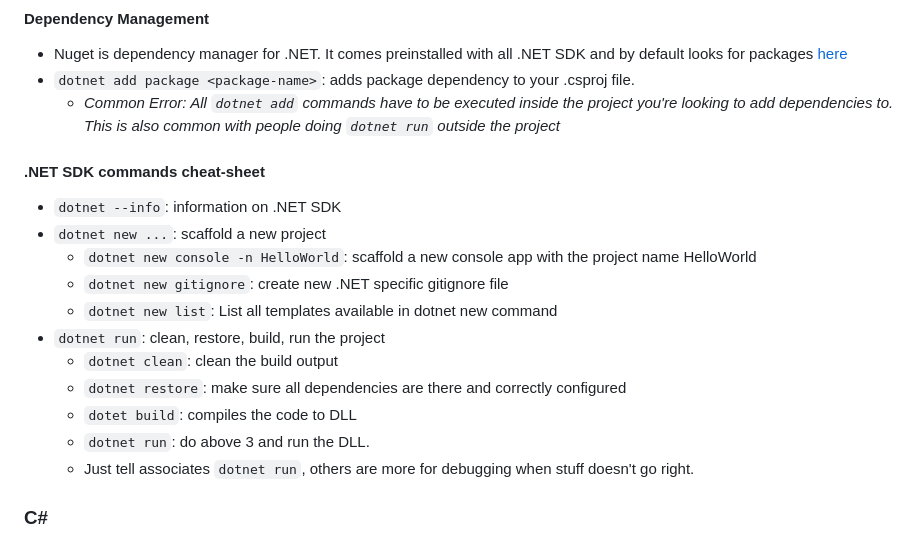
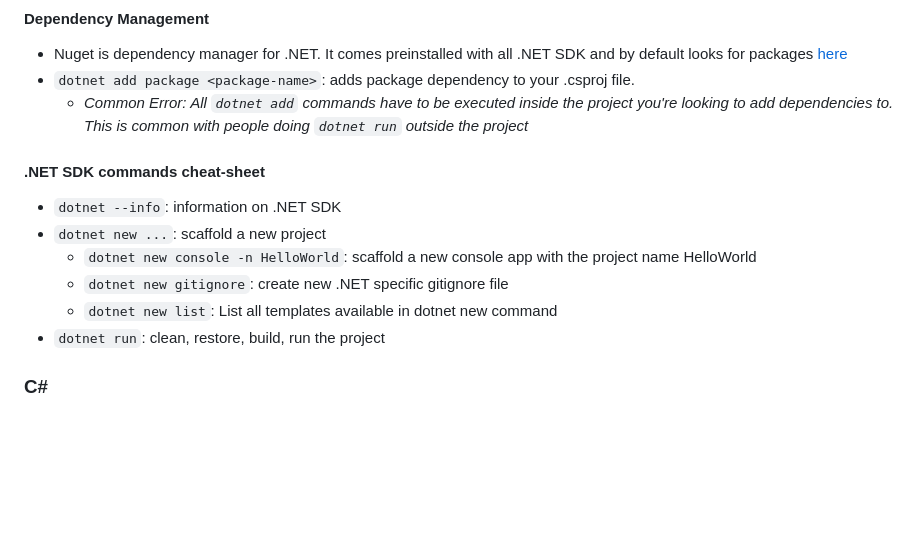
Before and after one commit to 240401-NET/trainer-code, a Markdown page: Week1/Java_to_NET.md, the part around the change. GitHub-like rendering; blank space fills up the shorter version.

Commit message:
modified javatonet

```diff
--- a/Week1/Java_to_NET.md
+++ b/Week1/Java_to_NET.md
@@ -34,7 +34,7 @@ From the standard Java to standard .NET curriculum perspective
 #### Dependency Management
 - Nuget is dependency manager for .NET. It comes preinstalled with all .NET SDK and by default looks for packages [here](https://www.nuget.org/)
 - `dotnet add package <package-name>`: adds package dependency to your .csproj file.
-	- *Common Error: All `dotnet add` commands have to be executed inside the project you're looking to add dependencies to. This is also common with people doing `dotnet run` outside the project*
+	- *Common Error: All `dotnet add` commands have to be executed inside the project you're looking to add dependencies to. This is common with people doing `dotnet run` outside the project*
 #### .NET SDK commands cheat-sheet
 - `dotnet --info`: information on .NET SDK
 - `dotnet new ...`: scaffold a new project
@@ -42,11 +42,7 @@ From the standard Java to standard .NET curriculum perspective
 	- `dotnet new gitignore`: create new .NET specific gitignore file
 	- `dotnet new list`: List all templates available in dotnet new command
 - `dotnet run`: clean, restore, build, run the project
-	- `dotnet clean`: clean the build output
-	- `dotnet restore`: make sure all dependencies are there and correctly configured
-	- `dotet build`: compiles the code to DLL
-	- `dotnet run`: do above 3 and run the DLL.
-	- Just tell associates `dotnet run`, others are more for debugging when stuff doesn't go right.
+
 ### C#
 - Language of choice for .NET
 - Latest is C# 12 (with .NET 8)
```
